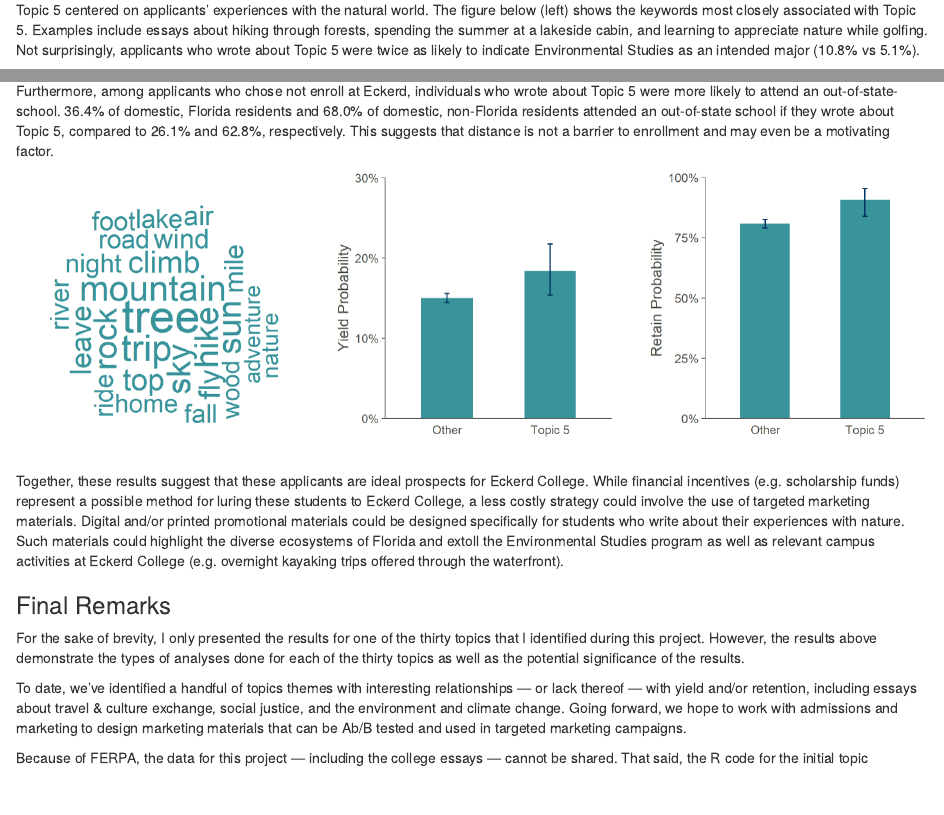
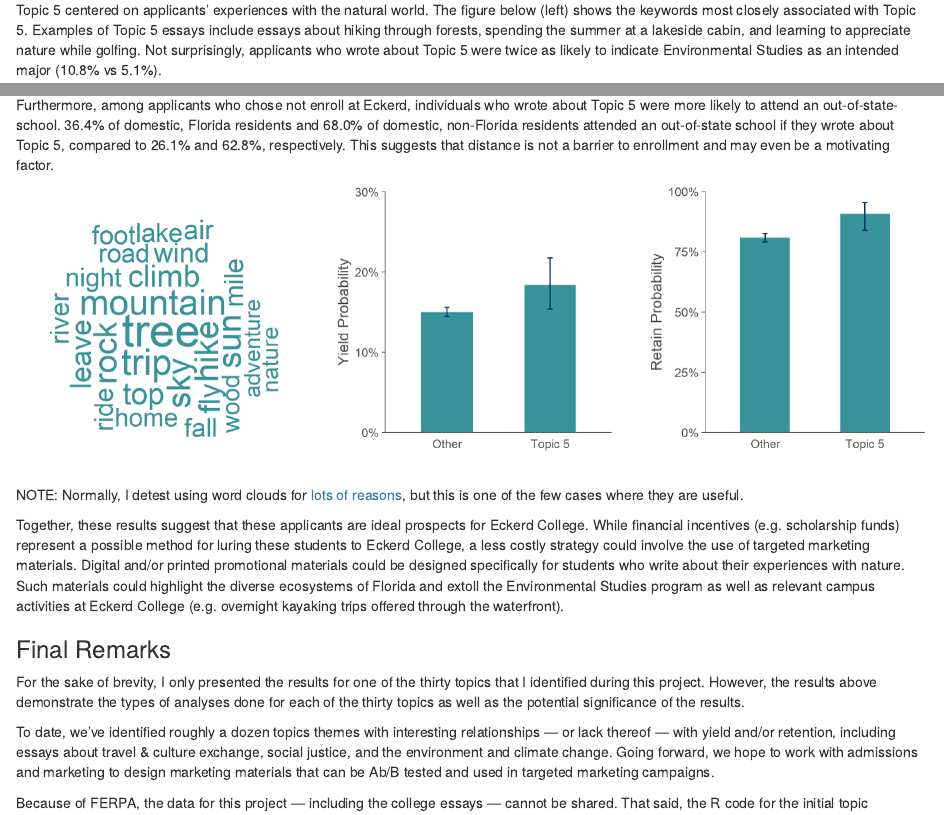
Before and after one commit to jason-hanser/college-admission-essays, an R Markdown document (college-admission-essays.Rmd): the page in a window 1100 px wide, from 1680 px down, and a second part further down, joined at a grey line. The pictures show the output file college-admission-essays.html that the author committed with the source, opened offline.

Commit message:
minor edits

````diff
--- a/college-admission-essays.Rmd
+++ b/college-admission-essays.Rmd
@@ -79,7 +79,7 @@ Finally, the results of the topic modelling process were combined with data from
 
 ### Results: Topic 5
 
-Topic 5 centered on applicants’ experiences with the natural world. The figure below (left) shows the keywords most closely associated with Topic 5. Examples include essays about hiking through forests, spending the summer at a lakeside cabin, and learning to appreciate nature while golfing. Not surprisingly, applicants who wrote about Topic 5 were twice as likely to indicate Environmental Studies as an intended major (10.8% vs 5.1%).
+Topic 5 centered on applicants’ experiences with the natural world. The figure below (left) shows the keywords most closely associated with Topic 5. Examples of Topic 5 essays include essays about hiking through forests, spending the summer at a lakeside cabin, and learning to appreciate nature while golfing. Not surprisingly, applicants who wrote about Topic 5 were twice as likely to indicate Environmental Studies as an intended major (10.8% vs 5.1%).
 
 Applicants who wrote about Topic 5 enrolled at a rate of 18.4% compared to 15.0% for students who did not write about Topic 5 (center), though this difference was not significant after controlling for sex, race, residency, and high school GPA. Similarly, we found no evidence that students interested in any particular major were more likely to enroll if they wrote about Topic 5.
 
@@ -93,13 +93,15 @@ include_graphics("data & figures//topic_5_panel.png")
 
 ```
 
+NOTE: Normally, I detest using word clouds for [lots](https://www.niemanlab.org/2011/10/word-clouds-considered-harmful/) [of](https://getthematic.com/insights/word-clouds-harm-insights/) [reasons](https://towardsdatascience.com/word-clouds-are-lame-263d9cbc49b7), but this is one of the few cases where they are useful.
+
 Together, these results suggest that these applicants are ideal prospects for Eckerd College. While financial incentives (e.g. scholarship funds) represent a possible method for luring these students to Eckerd College, a less costly strategy could involve the use of targeted marketing materials. Digital and/or printed promotional materials could be designed specifically for students who write about their experiences with nature. Such materials could highlight the diverse ecosystems of Florida and extoll the Environmental Studies program as well as relevant campus activities at Eckerd College (e.g. overnight kayaking trips offered through the waterfront).
 
 ### Final Remarks
 
 For the sake of brevity, I only presented the results for one of the thirty topics that I identified during this project. However, the results above demonstrate the types of analyses done for each of the thirty topics as well as the potential significance of the results.
 
-To date, we’ve identified a handful of topics themes with interesting relationships --- or lack thereof --- with yield and/or retention, including essays about travel & culture exchange, social justice, and the environment and climate change. Going forward, we hope to work with admissions and marketing to design marketing materials that can be Ab/B tested and used in targeted marketing campaigns.
+To date, we’ve identified roughly a dozen topics themes with interesting relationships --- or lack thereof --- with yield and/or retention, including essays about travel & culture exchange, social justice, and the environment and climate change. Going forward, we hope to work with admissions and marketing to design marketing materials that can be Ab/B tested and used in targeted marketing campaigns.
 
 Because of FERPA, the data for this project --- including the college essays --- cannot be shared. That said, the R code for the initial topic modelling can be found [here](https://github.com/jason-hanser/college-admission-essays).
 
````
Also changed, not shown: college-admission-essays.html, college-admission-essays.Rmd (2 more changed lines).
